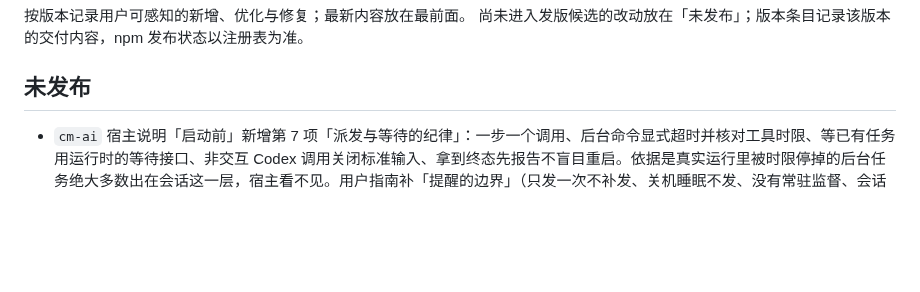
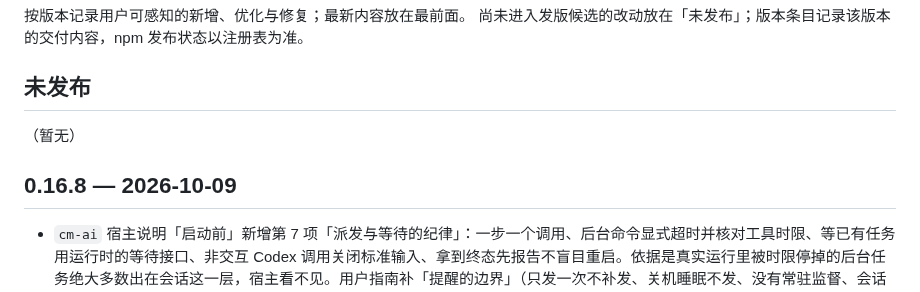
Before and after one commit to kingxiaozhe/cm-workflow, a Markdown page: CHANGELOG.md, the part around the change. Rendered like a GitHub page; blank space fills up the shorter version.

```diff
--- a/CHANGELOG.md
+++ b/CHANGELOG.md
@@ -4,6 +4,10 @@
 尚未进入发版候选的改动放在「未发布」；版本条目记录该版本的交付内容，npm 发布状态以注册表为准。
 
 ## 未发布
+
+（暂无）
+
+## 0.16.8 — 2026-10-09
 
 - `cm-ai` 宿主说明「启动前」新增第 7 项「派发与等待的纪律」：一步一个调用、后台命令显式超时并核对工具时限、等已有任务用运行时的等待接口、非交互 Codex 调用关闭标准输入、拿到终态先报告不盲目重启。依据是真实运行里被时限停掉的后台任务绝大多数出在会话这一层，宿主看不见。用户指南补「提醒的边界」（只发一次不补发、关机睡眠不发、没有常驻监督、会话派出的任务不在提醒范围、已发送不等于送达），并把宿主巡检改为手动核对、删去定时任务教程。
 - 新增只读巡检 `scripts/cm-patrol.mjs`，抓「宿主进程已经没了、却没收尾」的情况：配置了卡住提醒后，每个 JSONL 宿主会在 `~/.cm-workflow/hosts/` 登记一个小文件（进程号、流程、运行、任务、阶段，启动和每次回复时更新，结束时删除）；巡检只看最近 48 小时的登记和进程是否存在，把已不在的宿主合并成一条提醒，发出后删掉对应登记。`--report` 只打印 JSON 不提醒。不提供定时跑的配置，手动或在需要时运行。提醒消息里的 Windows 路径也会替换成 `<路径>`。
```
Also changed, not shown: README.md (+26 -1 lines), docs/installation.md (+1 -1 lines), assets/readme/workflow-recovery-detailed.png (added), assets/readme/workflow-stages-detailed.png (added), 3 other files.
